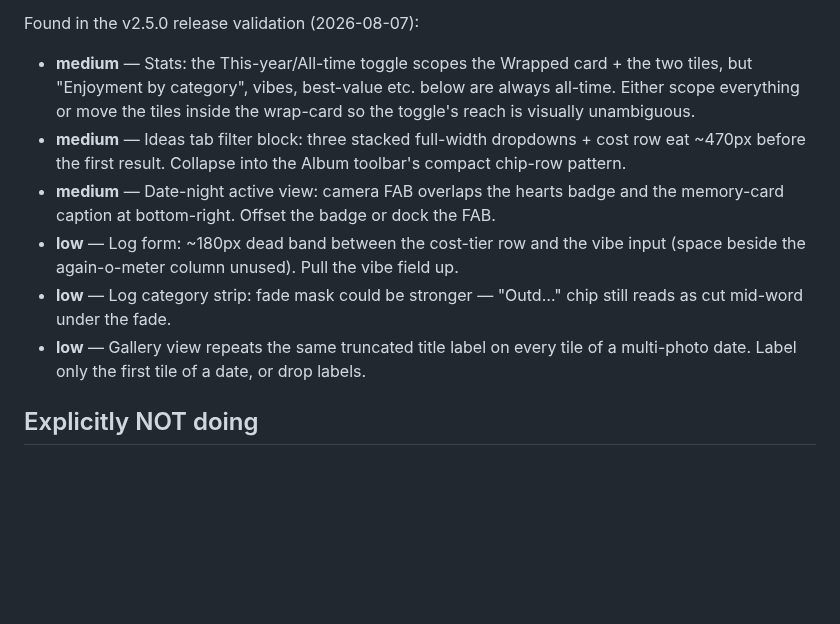
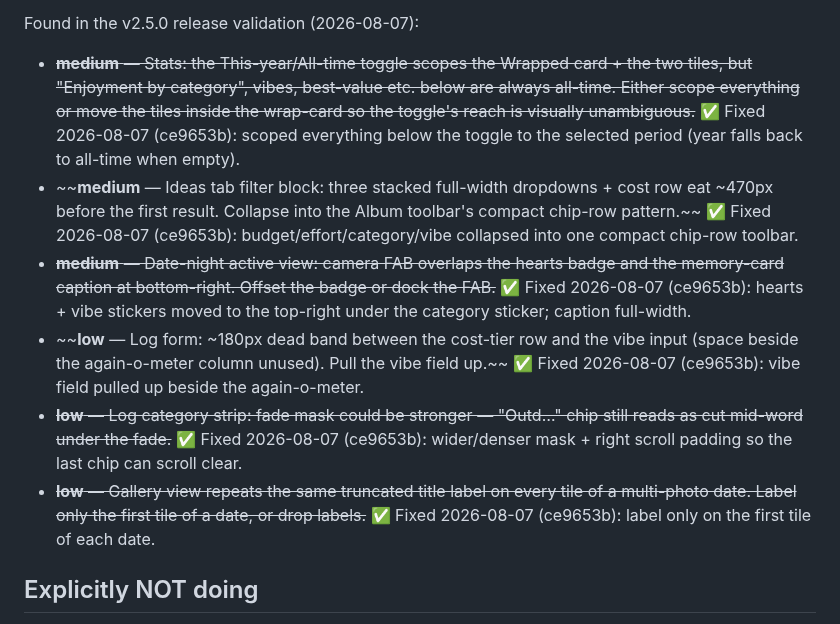
Before and after one commit to tzoororg/DateAnalyze, a Markdown page: ROADMAP.md, the part around the change. Rendered like a GitHub page; blank space fills up the shorter version.

Commit message:
Mark v2.5.0 validation triage backlog fixed — backlog empty again
Co-Authored-By: Claude Fable 5 <noreply@anthropic.com>

```diff
--- a/ROADMAP.md
+++ b/ROADMAP.md
@@ -345,12 +345,12 @@ alongside any other Log-form work.
 
 Found in the v2.5.0 release validation (2026-08-07):
 
-- **medium** — Stats: the This-year/All-time toggle scopes the Wrapped card + the two tiles, but "Enjoyment by category", vibes, best-value etc. below are always all-time. Either scope everything or move the tiles inside the wrap-card so the toggle's reach is visually unambiguous.
-- **medium** — Ideas tab filter block: three stacked full-width dropdowns + cost row eat ~470px before the first result. Collapse into the Album toolbar's compact chip-row pattern.
-- **medium** — Date-night active view: camera FAB overlaps the hearts badge and the memory-card caption at bottom-right. Offset the badge or dock the FAB.
-- **low** — Log form: ~180px dead band between the cost-tier row and the vibe input (space beside the again-o-meter column unused). Pull the vibe field up.
-- **low** — Log category strip: fade mask could be stronger — "Outd…" chip still reads as cut mid-word under the fade.
-- **low** — Gallery view repeats the same truncated title label on every tile of a multi-photo date. Label only the first tile of a date, or drop labels.
+- ~~**medium** — Stats: the This-year/All-time toggle scopes the Wrapped card + the two tiles, but "Enjoyment by category", vibes, best-value etc. below are always all-time. Either scope everything or move the tiles inside the wrap-card so the toggle's reach is visually unambiguous.~~ ✅ Fixed 2026-08-07 (ce9653b): scoped everything below the toggle to the selected period (year falls back to all-time when empty).
+- ~~**medium** — Ideas tab filter block: three stacked full-width dropdowns + cost row eat ~470px before the first result. Collapse into the Album toolbar's compact chip-row pattern.~~ ✅ Fixed 2026-08-07 (ce9653b): budget/effort/category/vibe collapsed into one compact chip-row toolbar.
+- ~~**medium** — Date-night active view: camera FAB overlaps the hearts badge and the memory-card caption at bottom-right. Offset the badge or dock the FAB.~~ ✅ Fixed 2026-08-07 (ce9653b): hearts + vibe stickers moved to the top-right under the category sticker; caption full-width.
+- ~~**low** — Log form: ~180px dead band between the cost-tier row and the vibe input (space beside the again-o-meter column unused). Pull the vibe field up.~~ ✅ Fixed 2026-08-07 (ce9653b): vibe field pulled up beside the again-o-meter.
+- ~~**low** — Log category strip: fade mask could be stronger — "Outd…" chip still reads as cut mid-word under the fade.~~ ✅ Fixed 2026-08-07 (ce9653b): wider/denser mask + right scroll padding so the last chip can scroll clear.
+- ~~**low** — Gallery view repeats the same truncated title label on every tile of a multi-photo date. Label only the first tile of a date, or drop labels.~~ ✅ Fixed 2026-08-07 (ce9653b): label only on the first tile of each date.
 
 ## Explicitly NOT doing
 
```
